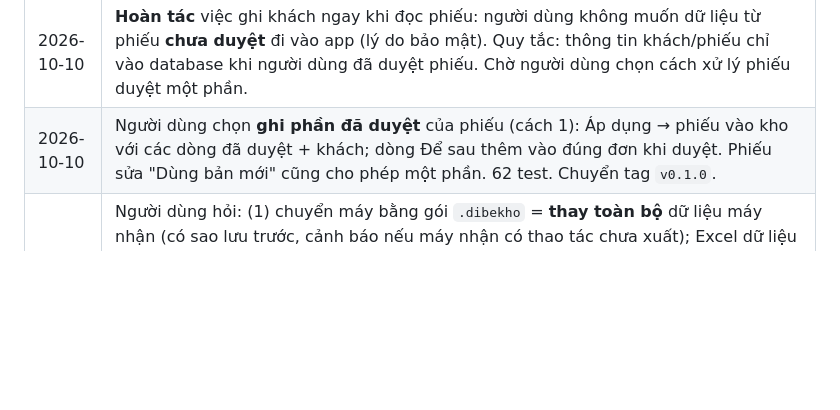
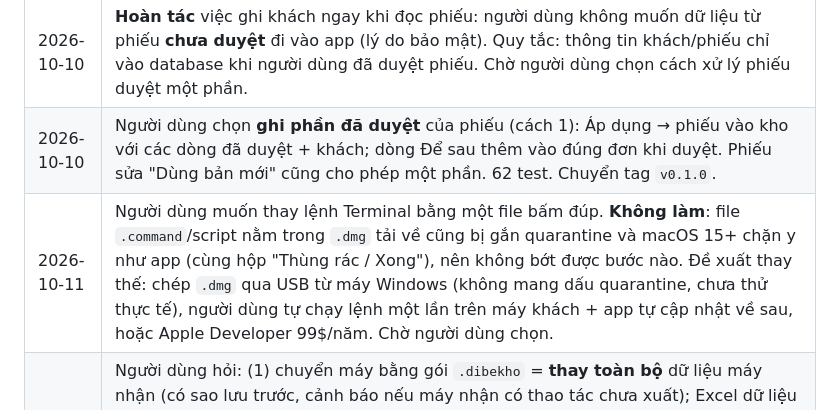
Before and after one commit to Friendzoner49/DiBeKho, a Markdown page: CLAUDE.md, the part around the change. GitHub-like rendering; blank space fills up the shorter version.

Commit message:
CLAUDE.md: macOS first-open options

```diff
--- a/CLAUDE.md
+++ b/CLAUDE.md
@@ -507,6 +507,7 @@ Mỗi bước có "Xong khi". Thời gian là ước lượng cho người mới
 | 2026-10-10 | Lỗi (người dùng báo, Mac): sau khi nhập gói dữ liệu từ máy cũ, thanh bên báo "Cần xử lý (3)" nhưng trang trống — 3 phiếu chờ chọn mặt hàng của máy cũ không có file ở máy mới. Sửa trong `deliveries.scan` (xoá dòng chờ không còn file); trang Cần xử lý không còn khoảng trống khi rỗng. 59 test. Chuyển tag `v0.1.0` sang bản sửa. |
 | 2026-10-10 | **Hoàn tác** việc ghi khách ngay khi đọc phiếu: người dùng không muốn dữ liệu từ phiếu **chưa duyệt** đi vào app (lý do bảo mật). Quy tắc: thông tin khách/phiếu chỉ vào database khi người dùng đã duyệt phiếu. Chờ người dùng chọn cách xử lý phiếu duyệt một phần. |
 | 2026-10-10 | Người dùng chọn **ghi phần đã duyệt** của phiếu (cách 1): Áp dụng → phiếu vào kho với các dòng đã duyệt + khách; dòng Để sau thêm vào đúng đơn khi duyệt. Phiếu sửa "Dùng bản mới" cũng cho phép một phần. 62 test. Chuyển tag `v0.1.0`. |
+| 2026-10-11 | Người dùng muốn thay lệnh Terminal bằng một file bấm đúp. **Không làm**: file `.command`/script nằm trong `.dmg` tải về cũng bị gắn quarantine và macOS 15+ chặn y như app (cùng hộp "Thùng rác / Xong"), nên không bớt được bước nào. Đề xuất thay thế: chép `.dmg` qua USB từ máy Windows (không mang dấu quarantine, chưa thử thực tế), người dùng tự chạy lệnh một lần trên máy khách + app tự cập nhật về sau, hoặc Apple Developer 99$/năm. Chờ người dùng chọn. |
 | 2026-10-11 | Người dùng hỏi: (1) chuyển máy bằng gói `.dibekho` = **thay toàn bộ** dữ liệu máy nhận (có sao lưu trước, cảnh báo nếu máy nhận có thao tác chưa xuất); Excel dữ liệu gốc = **gộp** (cập nhật theo mã/SĐT, thêm mới, không xoá). (2) Mac vẫn hiện "Chuyển vào Thùng rác / Xong": không sửa được bằng code khi chưa ký Developer ID + công chứng Apple (99$/năm); cách miễn phí: `xattr -dr com.apple.quarantine /Applications/DiBeKho.app` một lần mỗi lần cài (thêm vào README). Chờ người dùng quyết định có mua Apple Developer không. |
 | 2026-10-11 | **Phát hành 0.2.0** (người dùng chọn số mới cho giai đoạn 2, thay vì chuyển tag `v0.1.0`). Tag `v0.2.0`; Release `v0.1.0` vẫn giữ trên GitHub, nút tải trong README trỏ `releases/latest` → 0.2.0. Cài đè lên 0.1.0: dữ liệu giữ nguyên, `config.json` cũ không có `ui_scale` → tự nhận 120%. |
 | 2026-10-11 | **Bắt đầu giai đoạn 2.** (1) Bảng: mọi cột kéo rộng được (`ui.common.Table`: cột `stretch` nhận phần trống, không còn `QHeaderView.Stretch` khoá cột), tối đa 520px khi tự co, ô dài có tooltip; ô "Là mặt hàng" có danh sách thả xuống rộng bằng tên dài nhất. (2) Cài đặt → Danh mục: nút **Sửa mặt hàng…** và **Xoá mặt hàng**; chỉ xoá được mặt hàng chưa có trong phiếu nào (`catalog.product_documents`, kể cả phiếu đã huỷ), xoá kèm tên đã học; đã dùng → đề nghị Ngừng dùng. (3) **Cỡ giao diện** `Config.ui_scale` (mặc định 1.2) đặt `QT_SCALE_FACTOR` trước khi tạo `QApplication`; cửa sổ mở bằng `fit_window` để không vượt màn hình. 65 test qua (2 bỏ qua vì thiếu `samples/`). Không đổi số phiên bản, chưa gắn tag (chờ người dùng). |
```
